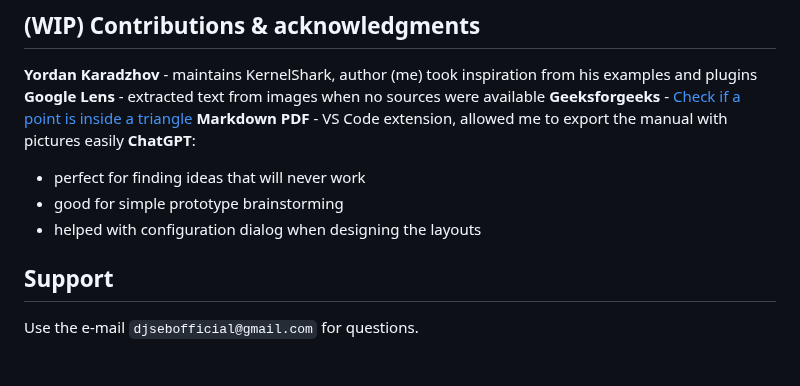
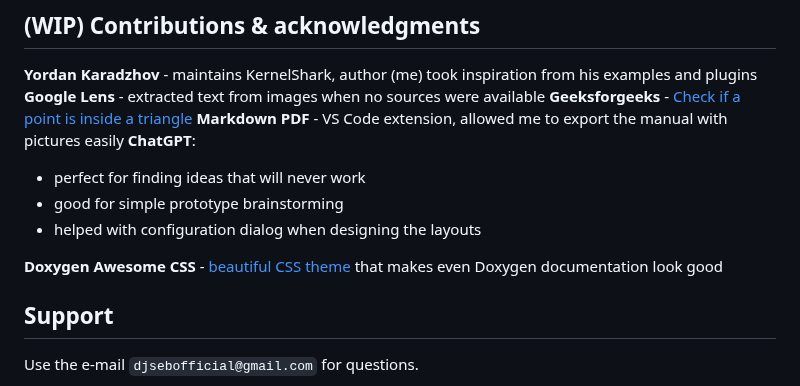
Before and after one commit to DJSeb/kernel-shark-sebanek-gh-mirror, a Markdown page: README.wip.md, the part around one of its changes. Rendered like a GitHub page; blank space fills up the shorter version.

Commit message:
Updated README contributions and format

```diff
--- a/README.wip.md
+++ b/README.wip.md
@@ -211,6 +211,8 @@ where the SO files are to clean what you need.
 - good for simple prototype brainstorming
 - helped with configuration dialog when designing the layouts
 
+**Doxygen Awesome CSS** - [beautiful CSS theme](https://jothepro.github.io/doxygen-awesome-css/index.html) that makes even Doxygen documentation look good
+
 ## Support
 
 Use the e-mail `djsebofficial@gmail.com` for questions.
```
Also changed, not shown: other parts of README.wip.md (+3 -3 lines).
